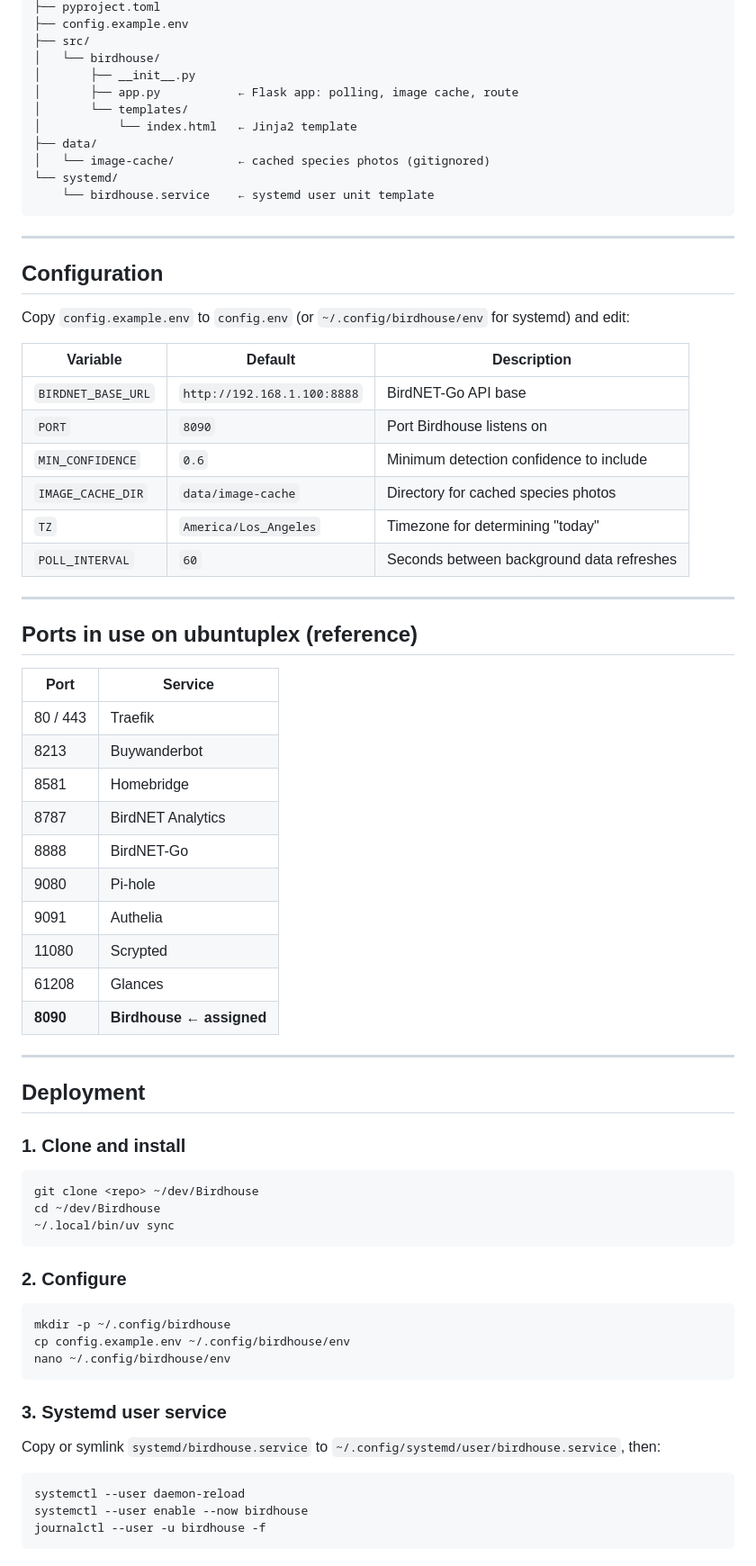
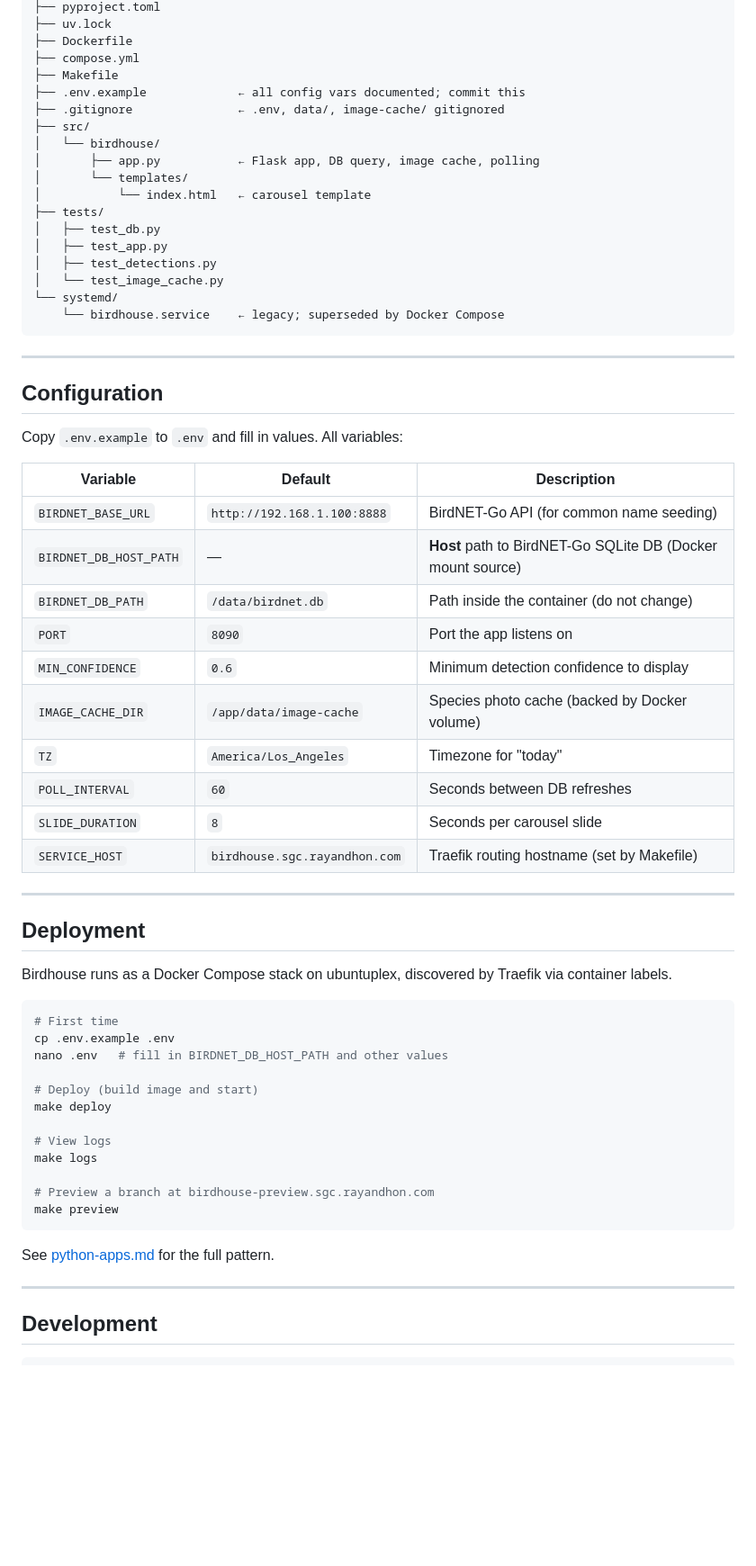
Before and after one commit to danhon/Birdhouse, a Markdown page: PROJECT.md, the part around one of its changes. Shown at 90% size. Drawn GitHub-style; blank space fills up the shorter version.

````diff
--- a/PROJECT.md
+++ b/PROJECT.md
@@ -79,76 +64,68 @@ Birdhouse/
 ├── pyproject.toml
-├── config.example.env
+├── uv.lock
+├── Dockerfile
+├── compose.yml
+├── Makefile
+├── .env.example             ← all config vars documented; commit this
+├── .gitignore               ← .env, data/, image-cache/ gitignored
 ├── src/
 │   └── birdhouse/
-│       ├── __init__.py
-│       ├── app.py           ← Flask app: polling, image cache, route
+│       ├── app.py           ← Flask app, DB query, image cache, polling
 │       └── templates/
-│           └── index.html   ← Jinja2 template
-├── data/
-│   └── image-cache/         ← cached species photos (gitignored)
+│           └── index.html   ← carousel template
+├── tests/
+│   ├── test_db.py
+│   ├── test_app.py
+│   ├── test_detections.py
+│   └── test_image_cache.py
 └── systemd/
-    └── birdhouse.service    ← systemd user unit template
+    └── birdhouse.service    ← legacy; superseded by Docker Compose
 ```
 
 ---
 
 ## Configuration
 
-Copy `config.example.env` to `config.env` (or `~/.config/birdhouse/env` for systemd) and edit:
+Copy `.env.example` to `.env` and fill in values. All variables:
 
 | Variable | Default | Description |
 |---|---|---|
-| `BIRDNET_BASE_URL` | `http://192.168.1.100:8888` | BirdNET-Go API base |
-| `PORT` | `8090` | Port Birdhouse listens on |
-| `MIN_CONFIDENCE` | `0.6` | Minimum detection confidence to include |
-| `IMAGE_CACHE_DIR` | `data/image-cache` | Directory for cached species photos |
-| `TZ` | `America/Los_Angeles` | Timezone for determining "today" |
-| `POLL_INTERVAL` | `60` | Seconds between background data refreshes |
-
----
-
-## Ports in use on ubuntuplex (reference)
-
-| Port | Service |
-|---|---|
-| 80 / 443 | Traefik |
-| 8213 | Buywanderbot |
-| 8581 | Homebridge |
-| 8787 | BirdNET Analytics |
-| 8888 | BirdNET-Go |
-| 9080 | Pi-hole |
-| 9091 | Authelia |
-| 11080 | Scrypted |
-| 61208 | Glances |
-| **8090** | **Birdhouse ← assigned** |
+| `BIRDNET_BASE_URL` | `http://192.168.1.100:8888` | BirdNET-Go API (for common name seeding) |
+| `BIRDNET_DB_HOST_PATH` | — | **Host** path to BirdNET-Go SQLite DB (Docker mount source) |
+| `BIRDNET_DB_PATH` | `/data/birdnet.db` | Path inside the container (do not change) |
+| `PORT` | `8090` | Port the app listens on |
+| `MIN_CONFIDENCE` | `0.6` | Minimum detection confidence to display |
+| `IMAGE_CACHE_DIR` | `/app/data/image-cache` | Species photo cache (backed by Docker volume) |
+| `TZ` | `America/Los_Angeles` | Timezone for "today" |
+| `POLL_INTERVAL` | `60` | Seconds between DB refreshes |
+| `SLIDE_DURATION` | `8` | Seconds per carousel slide |
+| `SERVICE_HOST` | `birdhouse.sgc.rayandhon.com` | Traefik routing hostname (set by Makefile) |
 
 ---
 
 ## Deployment
 
-### 1. Clone and install
+Birdhouse runs as a Docker Compose stack on ubuntuplex, discovered by Traefik via container labels.
 
 ```bash
-git clone <repo> ~/dev/Birdhouse
-cd ~/dev/Birdhouse
-~/.local/bin/uv sync
+# First time
+cp .env.example .env
+nano .env   # fill in BIRDNET_DB_HOST_PATH and other values
+
+# Deploy (build image and start)
+make deploy
+
+# View logs
+make logs
+
+# Preview a branch at birdhouse-preview.sgc.rayandhon.com
+make preview
 ```
 
-### 2. Configure
+See [python-apps.md](../reverse-proxy/docs-site/docs/services/python-apps.md) for the full pattern.
+
+---
+
+## Development
 
 ```bash
-mkdir -p ~/.config/birdhouse
-cp config.example.env ~/.config/birdhouse/env
-nano ~/.config/birdhouse/env
-```
-
-### 3. Systemd user service
-
-Copy or symlink `systemd/birdhouse.service` to `~/.config/systemd/user/birdhouse.service`, then:
-
-```bash
-systemctl --user daemon-reload
-systemctl --user enable --now birdhouse
-journalctl --user -u birdhouse -f
-```
-
````
Also changed, not shown: other parts of PROJECT.md (+37 -124 lines).
